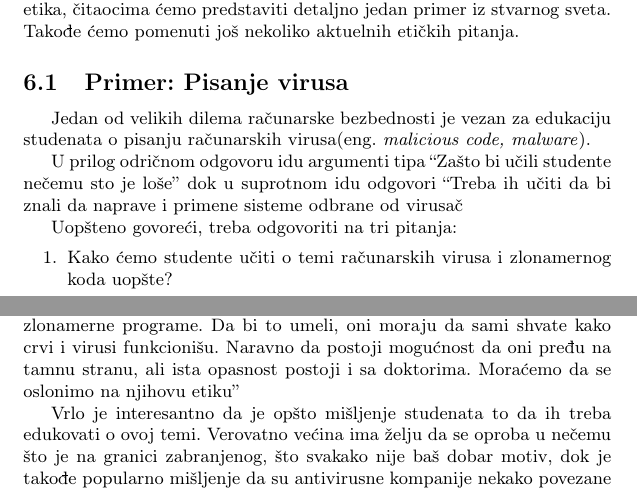
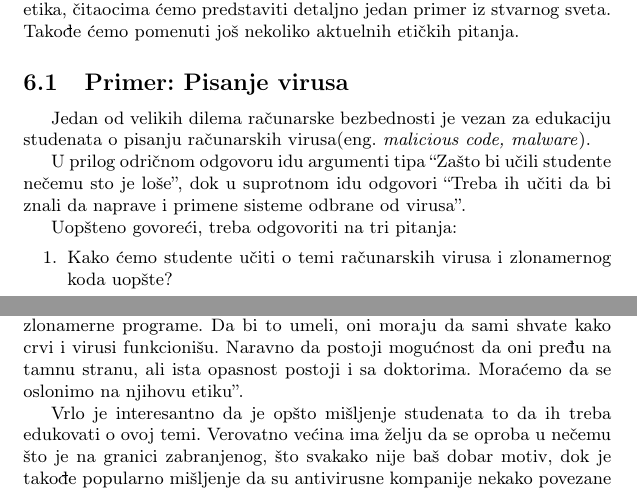
Before and after one commit to marinaborozan/MSNR-Projekat, a LaTeX document (Etika u računarstvu.tex): two parts of pages 5 and 6 of 7, joined at a grey line, cut so that both start at the same text. Compiled offline with pdfLaTeX.

Commit message:
Ispravljena greška u pisanju

```diff
--- a/Etika u računarstvu.tex
+++ b/Etika u računarstvu.tex
@@ -188,8 +188,8 @@ Da bi možda bilo jasnije kakvim se to tačno dilemama bavi računarska etika,
 \subsection{Primer: Pisanje virusa}
 Jedan od velikih dilema računarske bezbednosti je vezan za edukaciju studenata o pisanju računarskih virusa(eng. \textit{malicious code, malware}).
 
-U prilog odričnom odgovoru idu argumenti tipa ``Zašto bi učili studente nečemu sto je loše'' dok u suprotnom idu odgovori ``Treba ih učiti da bi znali da
-naprave i primene sisteme odbrane od virusač
+U prilog odričnom odgovoru idu argumenti tipa ``Zašto bi učili studente nečemu sto je loše'', dok u suprotnom idu odgovori ``Treba ih učiti da bi znali da
+naprave i primene sisteme odbrane od virusa''.
 
 Uopšteno govoreći, treba odgovoriti na tri pitanja:
 \begin{enumerate}
```
Also changed, not shown: Etika u računarstvu.tex (2 more changed lines).
